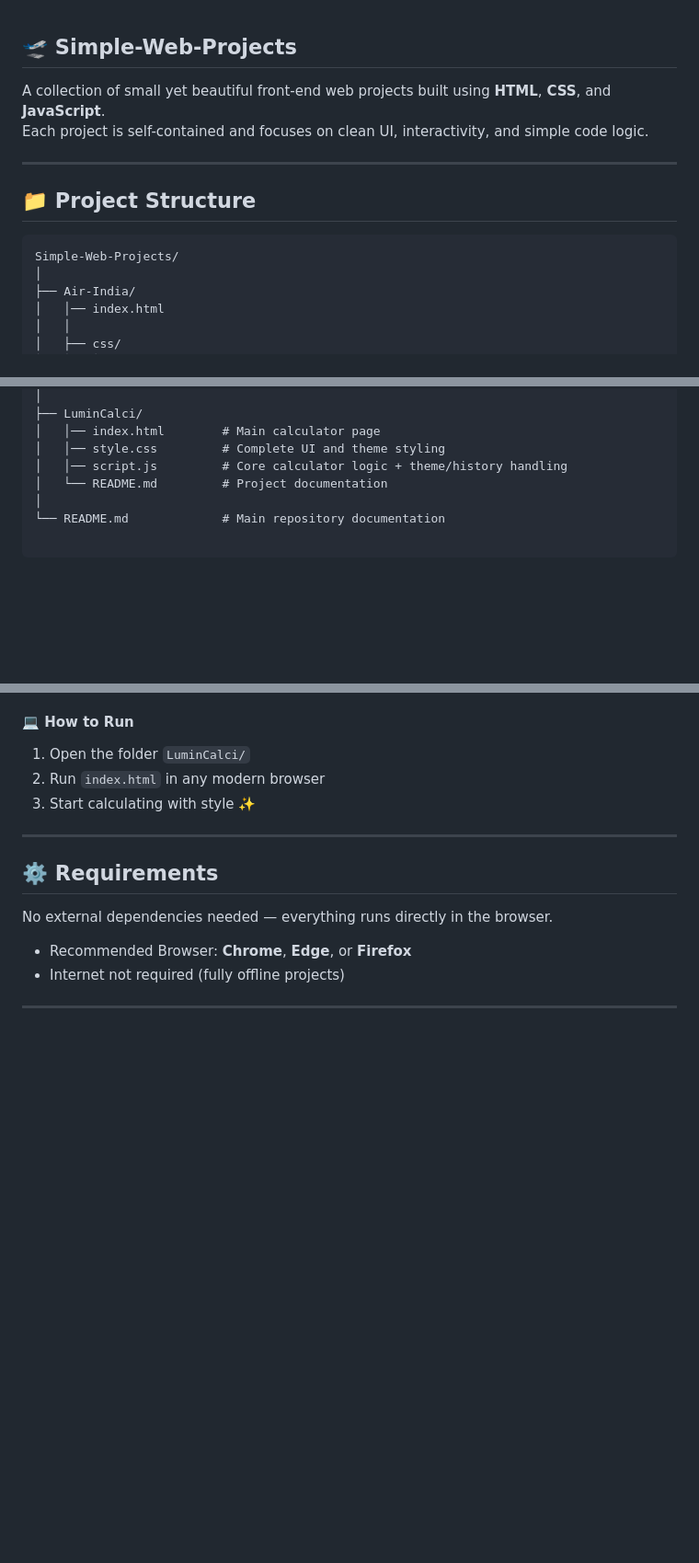
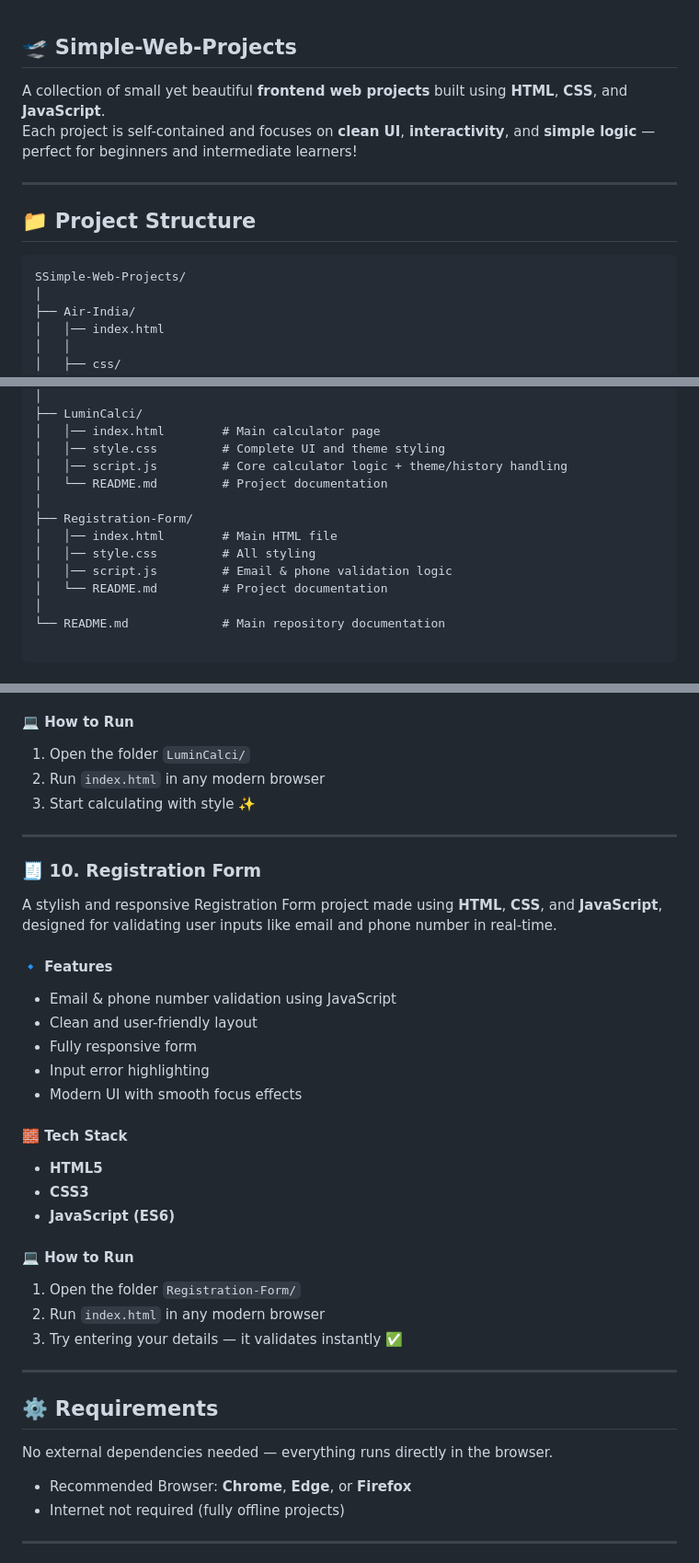
Before and after one commit to ShakalBhau0001/Simple-Web-Projects, a Markdown page: README.md, 3 parts joined by grey strips. Shown at 92% size. Drawn GitHub-style; blank space fills up the shorter version.

````diff
--- a/README.md
+++ b/README.md
@@ -1,13 +1,14 @@
 ## 🛫 Simple-Web-Projects
 
-A collection of small yet beautiful front-end web projects built using **HTML**, **CSS**, and **JavaScript**.
-Each project is self-contained and focuses on clean UI, interactivity, and simple code logic.
+A collection of small yet beautiful **frontend web projects** built using **HTML**, **CSS**, and **JavaScript**.
+Each project is self-contained and focuses on **clean UI**, **interactivity**, and **simple logic** — perfect for beginners and intermediate learners!
 
 ---
 
 ## 📁 Project Structure
+
 ```
-Simple-Web-Projects/
+SSimple-Web-Projects/
 │
 ├── Air-India/
 │   │── index.html
@@ -67,6 +68,12 @@ Simple-Web-Projects/
 │   │── index.html        # Main calculator page
 │   │── style.css         # Complete UI and theme styling
 │   │── script.js         # Core calculator logic + theme/history handling
+│   └── README.md         # Project documentation
+│
+├── Registration-Form/
+│   │── index.html        # Main HTML file
+│   │── style.css         # All styling
+│   │── script.js         # Email & phone validation logic
 │   └── README.md         # Project documentation
 │
 └── README.md             # Main repository documentation
@@ -279,6 +286,29 @@ A stylish and functional **Web Calculator** named *LuminCalci*, built to perform
 
 ---
 
+### 🧾 10. Registration Form
+A stylish and responsive Registration Form project made using **HTML**, **CSS**, and **JavaScript**,
+designed for validating user inputs like email and phone number in real-time.
+
+#### 🔹 Features
+- Email & phone number validation using JavaScript
+- Clean and user-friendly layout
+- Fully responsive form
+- Input error highlighting
+- Modern UI with smooth focus effects
+
+#### 🧱 Tech Stack
+- **HTML5**
+- **CSS3**
+- **JavaScript (ES6)**
+
+#### 💻 How to Run
+1. Open the folder `Registration-Form/`
+2. Run `index.html` in any modern browser
+3. Try entering your details — it validates instantly ✅
+
+---
+
 ## ⚙️ Requirements
 No external dependencies needed — everything runs directly in the browser.
 
````
Also changed, not shown: other parts of README.md (+1 -0 lines).
